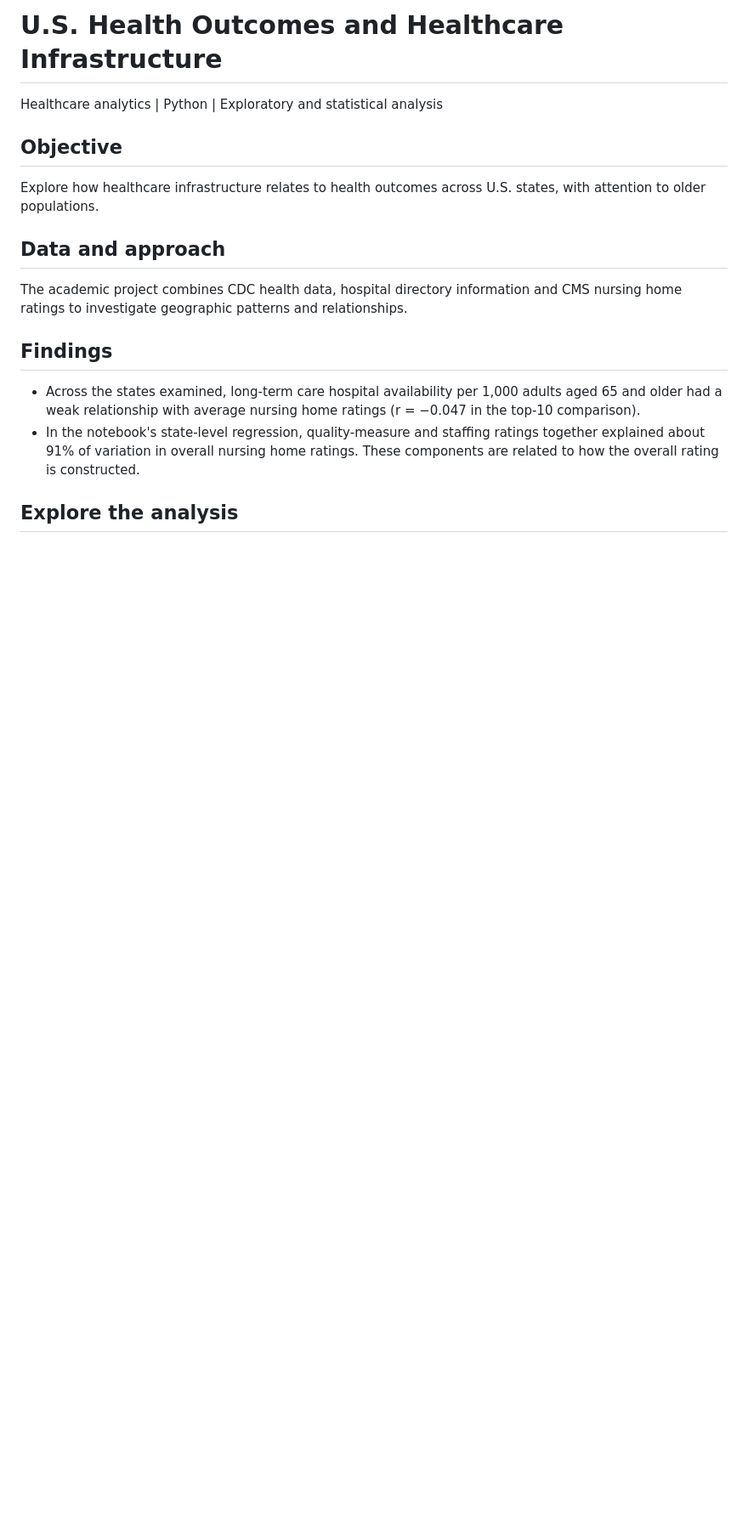
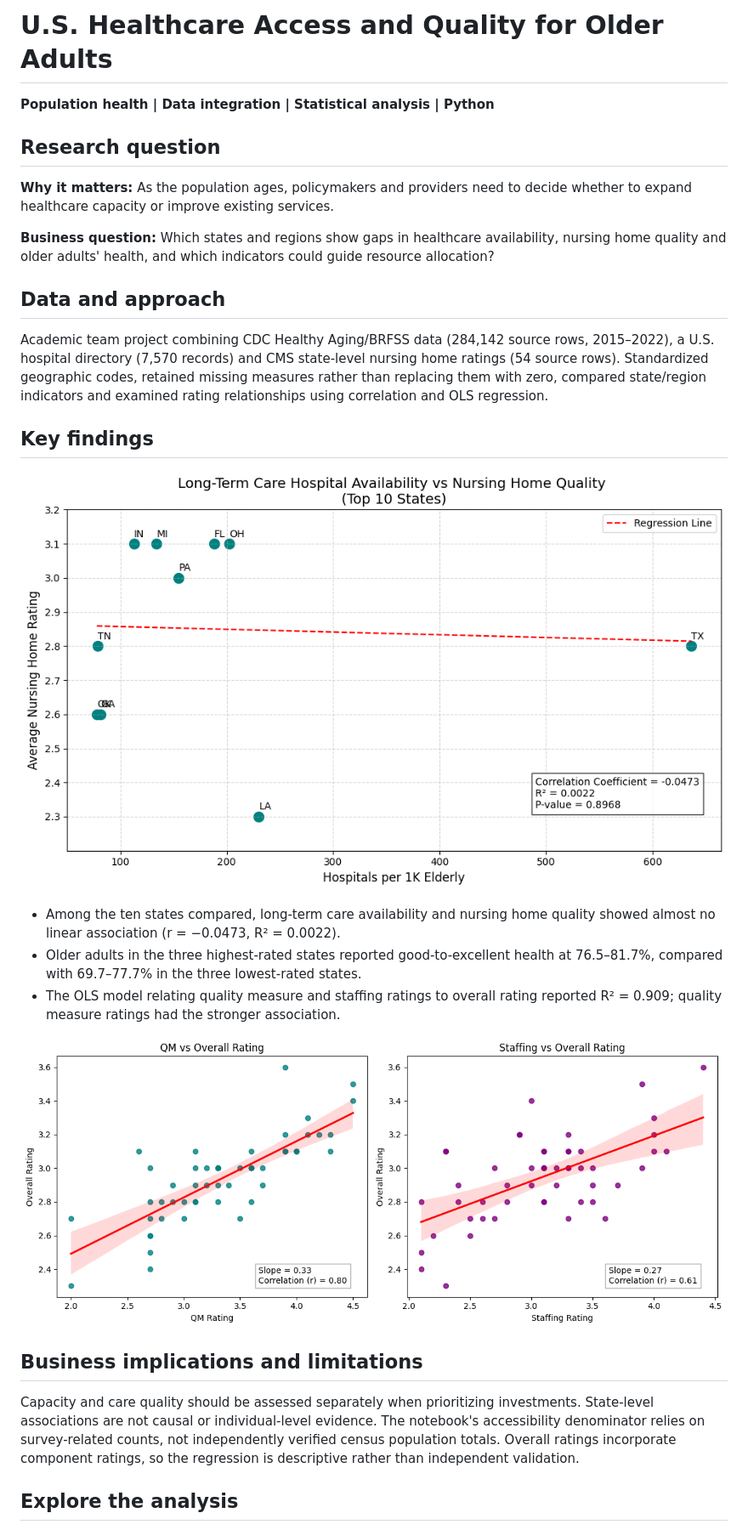
Before and after one commit to linhhtle/us-healthcare-access, a Markdown page: README.md, the part around one of its changes. Shown at 85% size. Rendered like a GitHub page; pictures changed too: images/access-quality.png (added), images/rating-drivers.png (added); blank space fills up the shorter version.

Commit message:
Expand project case study with original notebook charts

```diff
--- a/README.md
+++ b/README.md
@@ -1,16 +1,29 @@
-# U.S. Health Outcomes and Healthcare Infrastructure
+# U.S. Healthcare Access and Quality for Older Adults
 
-Healthcare analytics | Python | Exploratory and statistical analysis
+**Population health | Data integration | Statistical analysis | Python**
 
-## Objective
-Explore how healthcare infrastructure relates to health outcomes across U.S. states, with attention to older populations.
+## Research question
+
+**Why it matters:** As the population ages, policymakers and providers need to decide whether to expand healthcare capacity or improve existing services.
+
+**Business question:** Which states and regions show gaps in healthcare availability, nursing home quality and older adults' health, and which indicators could guide resource allocation?
 
 ## Data and approach
-The academic project combines CDC health data, hospital directory information and CMS nursing home ratings to investigate geographic patterns and relationships.
 
-## Findings
+Academic team project combining CDC Healthy Aging/BRFSS data (284,142 source rows, 2015–2022), a U.S. hospital directory (7,570 records) and CMS state-level nursing home ratings (54 source rows). Standardized geographic codes, retained missing measures rather than replacing them with zero, compared state/region indicators and examined rating relationships using correlation and OLS regression.
 
-- Across the states examined, long-term care hospital availability per 1,000 adults aged 65 and older had a weak relationship with average nursing home ratings (r = −0.047 in the top-10 comparison).
-- In the notebook's state-level regression, quality-measure and staffing ratings together explained about 91% of variation in overall nursing home ratings. These components are related to how the overall rating is constructed.
+## Key findings
+
+![Long-term care availability versus nursing home quality](images/access-quality.png)
+
+- Among the ten states compared, long-term care availability and nursing home quality showed almost no linear association (r = −0.0473, R² = 0.0022).
+- Older adults in the three highest-rated states reported good-to-excellent health at 76.5–81.7%, compared with 69.7–77.7% in the three lowest-rated states.
+- The OLS model relating quality measure and staffing ratings to overall rating reported R² = 0.909; quality measure ratings had the stronger association.
+
+![Quality measure and staffing relationships with overall ratings](images/rating-drivers.png)
+
+## Business implications and limitations
+
+Capacity and care quality should be assessed separately when prioritizing investments. State-level associations are not causal or individual-level evidence. The notebook's accessibility denominator relies on survey-related counts, not independently verified census population totals. Overall ratings incorporate component ratings, so the regression is descriptive rather than independent validation.
 
 ## Explore the analysis
```
Also changed, not shown: other parts of README.md (+2 -4 lines).
